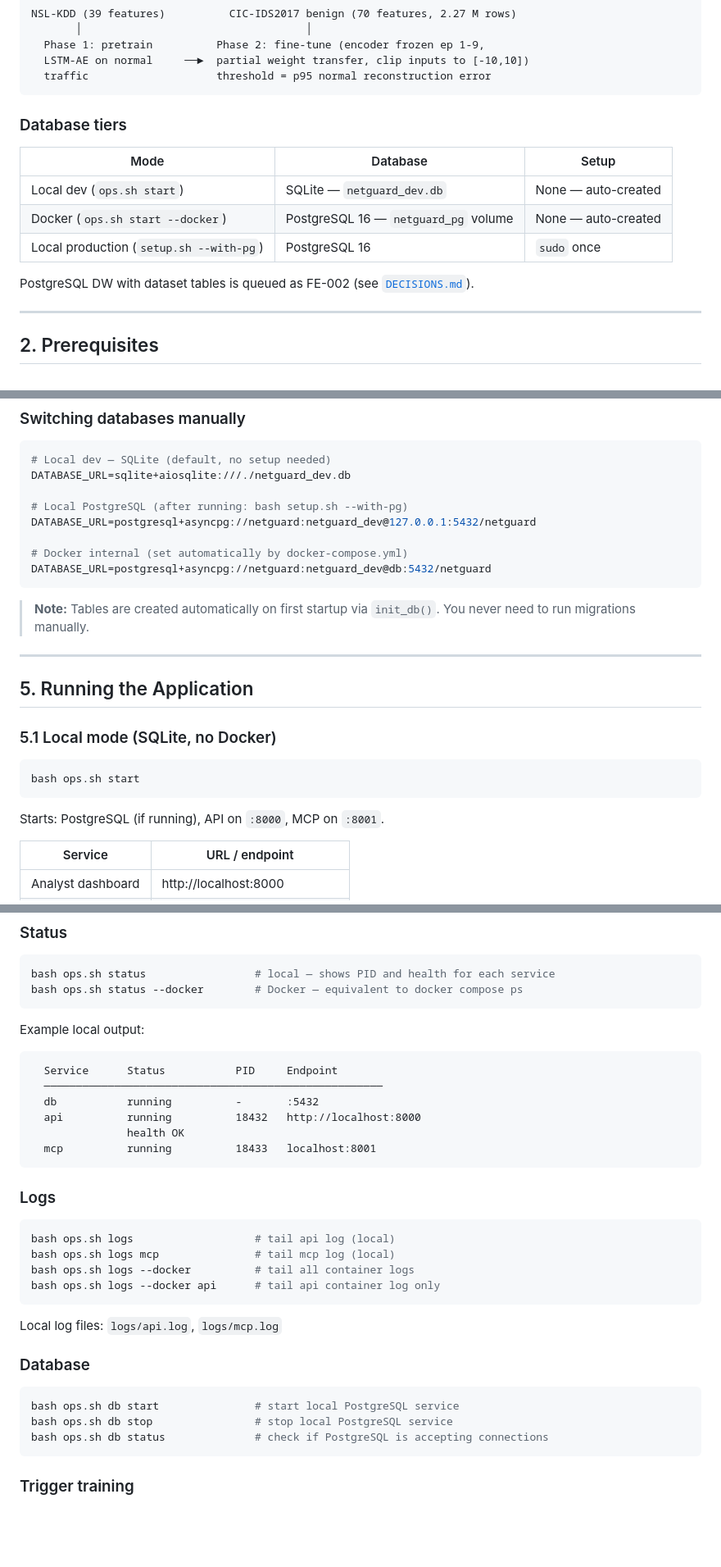
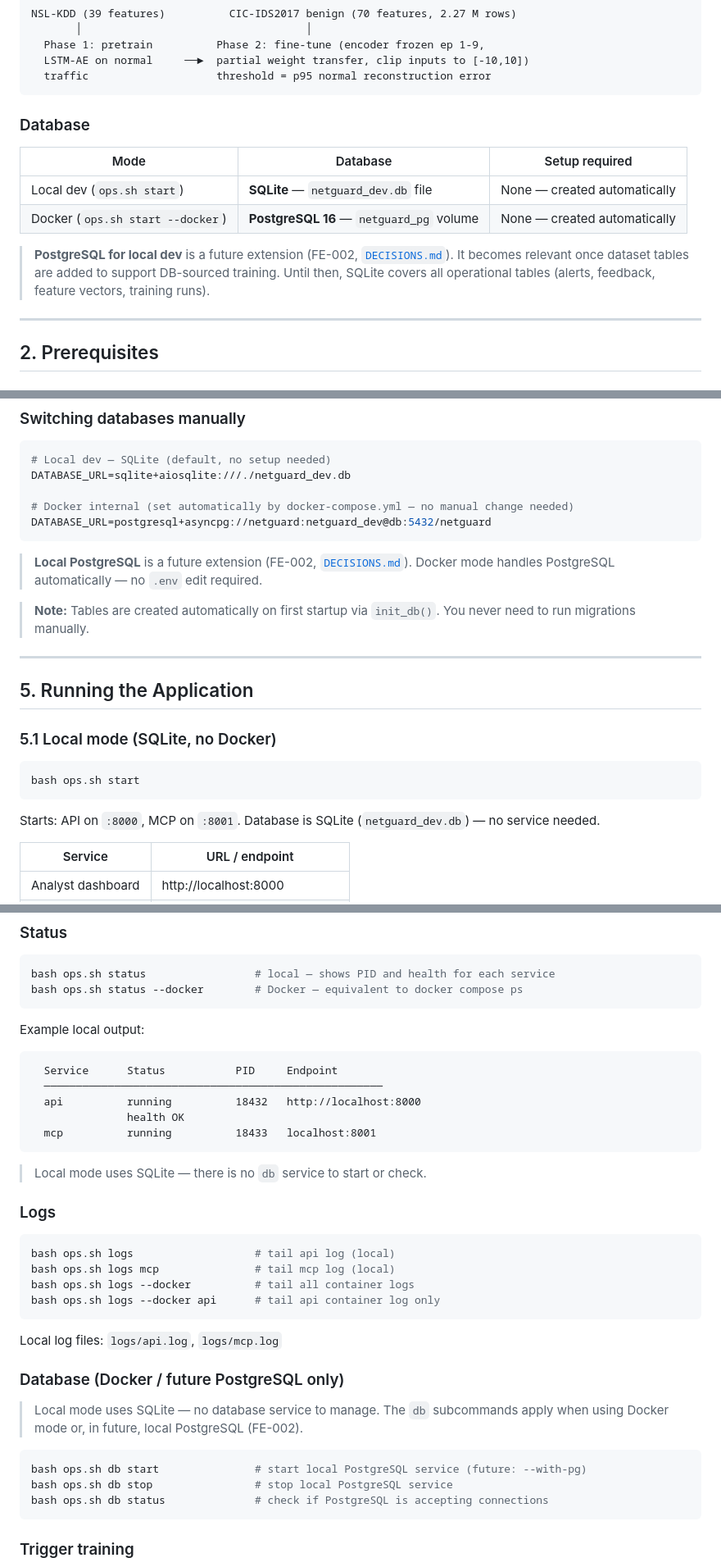
Before and after one commit to hishamsharif/netguard-ids, a Markdown page: README.md, 3 parts joined by grey strips. Shown at 82% size. Drawn GitHub-style; blank space fills up the shorter version.

Commit message:
docs: align README with SQLite-first approach
Move all local PostgreSQL references under future extension notes.
SQLite is the default for local dev; PostgreSQL is Docker-only and auto-configured.

- §1 database table: remove "local production" PostgreSQL row; add FE-002 callout
- §3 setup options: remove --with-pg from standard options; add future-extension note
- §4 switching databases: remove local PostgreSQL URL; note Docker override is automatic
- §5.1 local mode description: fix "Starts: PostgreSQL..." to "Starts: API + MCP (SQLite)"
- §6 status example: remove db :5432 row; add SQLite note
- §6 database section: retitle as "Docker / future PostgreSQL only"; add SQLite note

Co-Authored-By: Claude Sonnet 4.6 <noreply@anthropic.com>

````diff
--- a/README.md
+++ b/README.md
@@ -66,15 +66,16 @@ NSL-KDD (39 features)          CIC-IDS2017 benign (70 features, 2.27 M rows)
   traffic                    threshold = p95 normal reconstruction error
 ```
 
-### Database tiers
+### Database
 
-| Mode | Database | Setup |
-|------|----------|-------|
-| Local dev (`ops.sh start`) | SQLite — `netguard_dev.db` | None — auto-created |
-| Docker (`ops.sh start --docker`) | PostgreSQL 16 — `netguard_pg` volume | None — auto-created |
-| Local production (`setup.sh --with-pg`) | PostgreSQL 16 | `sudo` once |
+| Mode | Database | Setup required |
+|------|----------|----------------|
+| Local dev (`ops.sh start`) | **SQLite** — `netguard_dev.db` file | None — created automatically |
+| Docker (`ops.sh start --docker`) | **PostgreSQL 16** — `netguard_pg` volume | None — created automatically |
 
-PostgreSQL DW with dataset tables is queued as FE-002 (see [`DECISIONS.md`](DECISIONS.md)).
+> **PostgreSQL for local dev** is a future extension (FE-002, [`DECISIONS.md`](DECISIONS.md)).
+> It becomes relevant once dataset tables are added to support DB-sourced training.
+> Until then, SQLite covers all operational tables (alerts, feedback, feature vectors, training runs).
 
 ---
 
@@ -184,12 +188,12 @@ you do not need to change `.env` when switching between local and Docker.
 # Local dev — SQLite (default, no setup needed)
 DATABASE_URL=sqlite+aiosqlite:///./netguard_dev.db
 
-# Local PostgreSQL (after running: bash setup.sh --with-pg)
-DATABASE_URL=postgresql+asyncpg://netguard:netguard_dev@127.0.0.1:5432/netguard
-
-# Docker internal (set automatically by docker-compose.yml)
+# Docker internal (set automatically by docker-compose.yml — no manual change needed)
 DATABASE_URL=postgresql+asyncpg://netguard:netguard_dev@db:5432/netguard
 ```
+
+> **Local PostgreSQL** is a future extension (FE-002, [`DECISIONS.md`](DECISIONS.md)).
+> Docker mode handles PostgreSQL automatically — no `.env` edit required.
 
 > **Note:** Tables are created automatically on first startup via `init_db()`.
 > You never need to run migrations manually.
@@ -204,7 +208,7 @@ DATABASE_URL=postgresql+asyncpg://netguard:netguard_dev@db:5432/netguard
 bash ops.sh start
 ```
 
-Starts: PostgreSQL (if running), API on `:8000`, MCP on `:8001`.
+Starts: API on `:8000`, MCP on `:8001`. Database is SQLite (`netguard_dev.db`) — no service needed.
 
 | Service | URL / endpoint |
 |---------|---------------|
@@ -275,11 +279,12 @@ Example local output:
 ```
   Service      Status           PID     Endpoint
   ─────────────────────────────────────────────────────
-  db           running          -       :5432
   api          running          18432   http://localhost:8000
                health OK
   mcp          running          18433   localhost:8001
 ```
+
+> Local mode uses SQLite — there is no `db` service to start or check.
 
 ### Logs
 
@@ -292,10 +297,13 @@ bash ops.sh logs --docker api      # tail api container log only
 
 Local log files: `logs/api.log`, `logs/mcp.log`
 
-### Database
+### Database (Docker / future PostgreSQL only)
+
+> Local mode uses SQLite — no database service to manage.
+> The `db` subcommands apply when using Docker mode or, in future, local PostgreSQL (FE-002).
 
 ```bash
-bash ops.sh db start               # start local PostgreSQL service
+bash ops.sh db start               # start local PostgreSQL service (future: --with-pg)
 bash ops.sh db stop                # stop local PostgreSQL service
 bash ops.sh db status              # check if PostgreSQL is accepting connections
 ```
````
Also changed, not shown: other parts of README.md (+4 -1 lines).
